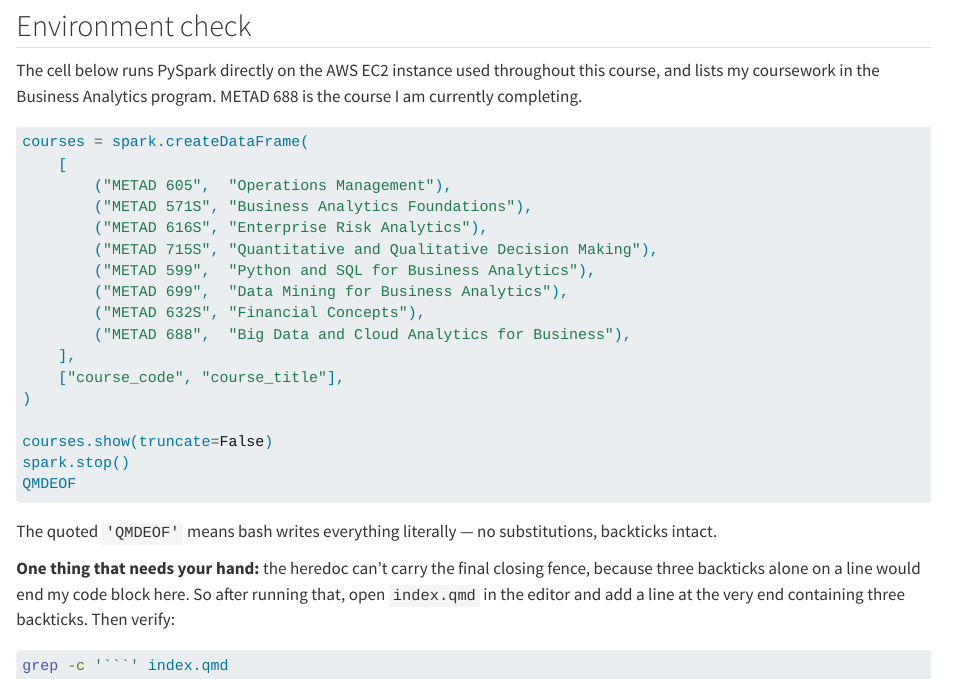
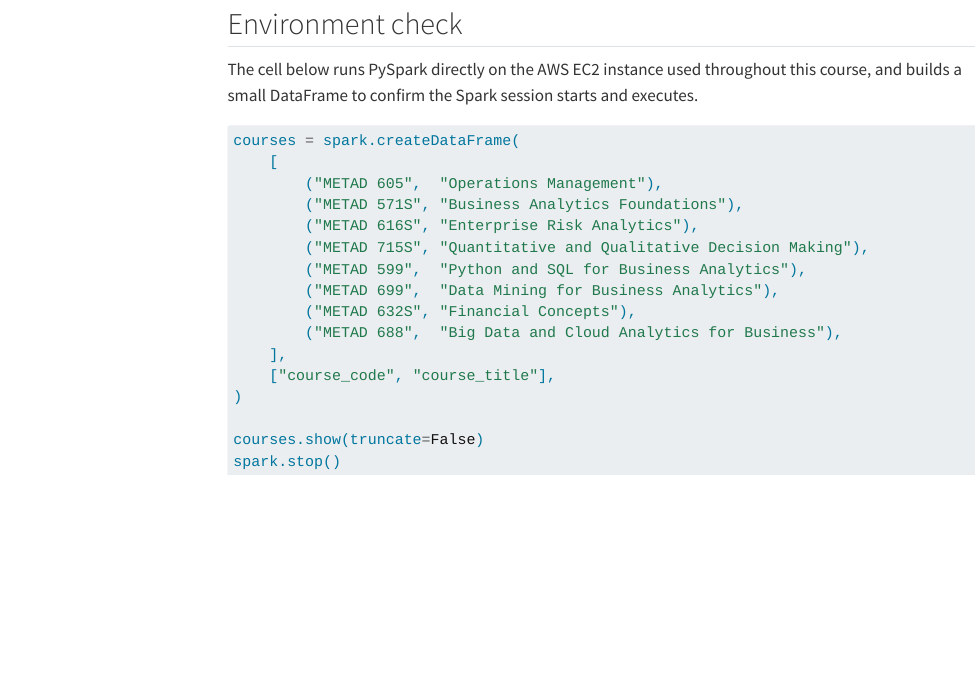
Before and after one commit to JuanSFrancoH/JuanSFrancoH.github.io, a Quarto document (index.qmd): the page in a window 1100 px wide, from 630 px down before the commit and from 550 px down after it, so that both start at the same text. Rendered offline with R 4.5, knitr and Pandoc in place of Quarto, with nearby package versions; the code chunks are not run, so their results and figures are left out; menus at the side of the page are left out.

````diff
--- a/.github/workflows/quarto-publish.yml
+++ b/.github/workflows/quarto-publish.yml
@@ -34,5 +34,6 @@
         uses: quarto-dev/quarto-actions/publish@v2
         with:
           target: gh-pages
+          render: false
         env:
           GITHUB_TOKEN: ${{ secrets.GITHUB_TOKEN }}
--- a/index.qmd
+++ b/index.qmd
@@ -14,8 +13,8 @@
 ## Environment check
 
 The cell below runs PySpark directly on the AWS EC2 instance used throughout
-this course, and lists my coursework in the Business Analytics program. METAD
-688 is the course I am currently completing.
+this course, and builds a small DataFrame to confirm the Spark session starts
+and executes.
 
 ```{python}
 #| include: false
@@ -48,13 +47,4 @@
 
 courses.show(truncate=False)
 spark.stop()
-QMDEOF
 ```
-
-The quoted `'QMDEOF'` means bash writes everything literally — no substitutions, backticks intact.
-
-**One thing that needs your hand:** the heredoc can't carry the final closing fence, because three backticks alone on a line would end my code block here. So after running that, open `index.qmd` in the editor and add a line at the very end containing three backticks. Then verify:
-
-```bash
-grep -c '```' index.qmd
-```
````
Also changed, not shown: index.qmd (1 more changed lines), 5 other files.
